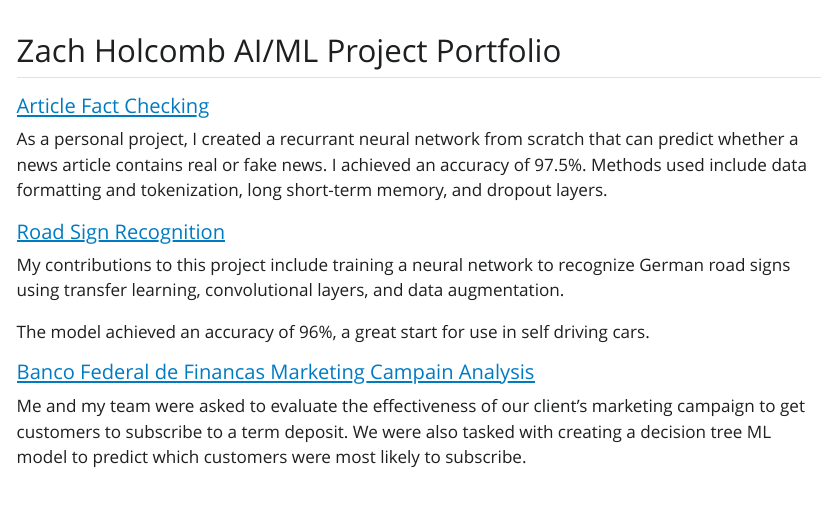
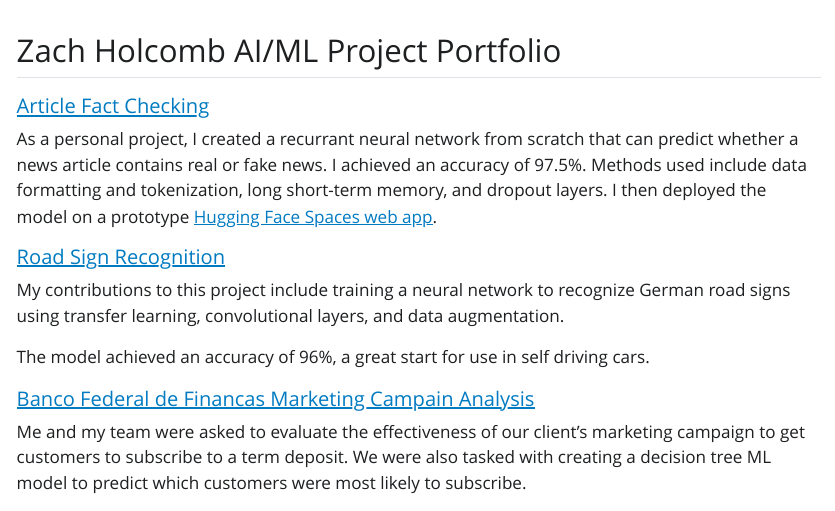
Before and after one commit to holcombzv/ml_ai_portfolio, a Quarto document (README.qmd): the page in a window 1100 px wide, from its top. The pictures show the output file README.html that the author committed with the source, opened offline; Quarto's library style sheets are replaced by a plain one without menus.

Commit message:
Updated fact checking app.

```diff
--- a/README.qmd
+++ b/README.qmd
@@ -2,7 +2,7 @@
 
 ##### [Article Fact Checking](https://github.com/holcombzv/ml_ai_portfolio/tree/main/fact_checking)
 
-As a personal project, I created a recurrant neural network from scratch that can predict whether a news article contains real or fake news. I achieved an accuracy of 97.5%. Methods used include data formatting and tokenization, long short-term memory, and dropout layers.
+As a personal project, I created a recurrant neural network from scratch that can predict whether a news article contains real or fake news. I achieved an accuracy of 97.5%. Methods used include data formatting and tokenization, long short-term memory, and dropout layers. I then deployed the model on a prototype [Hugging Face Spaces web app](https://huggingface.co/spaces/holcombzv/fact_checker_streamlit).
 
 ##### [Road Sign Recognition](https://github.com/holcombzv/ml_ai_portfolio/tree/main/road_signs)
 
```
Also changed, not shown: README.html, README.md.
